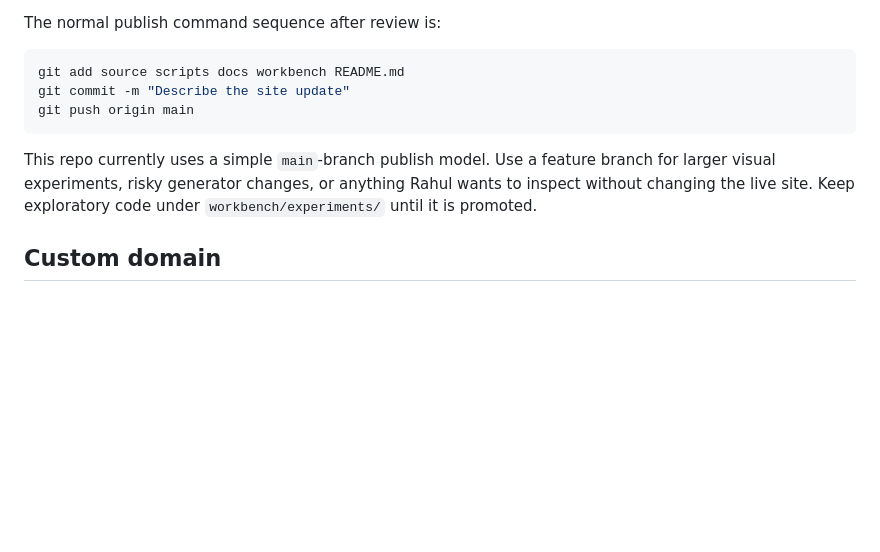
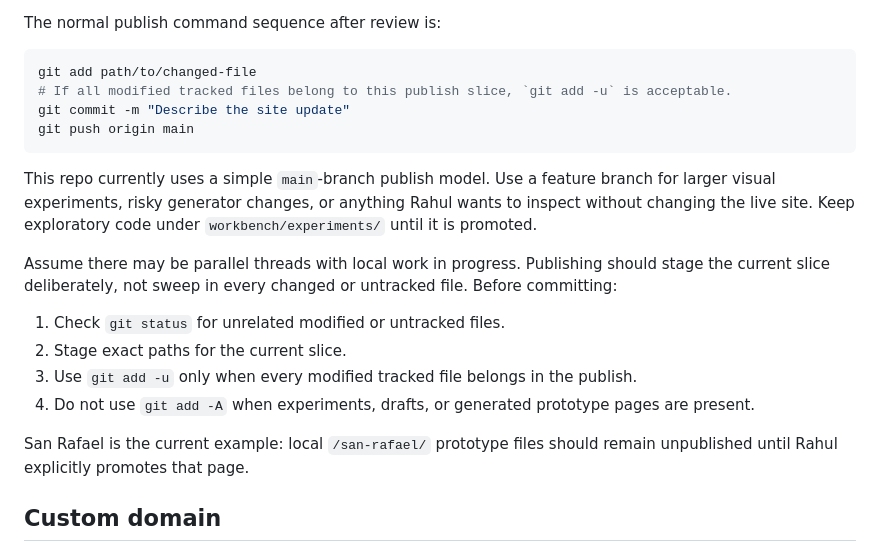
Before and after one commit to rahshank/rahulshankar.com, a Markdown page: workbench/planning/Deployment_GitHub_Pages.md, the part around the change. Rendered like a GitHub page; blank space fills up the shorter version.

````diff
--- a/workbench/planning/Deployment_GitHub_Pages.md
+++ b/workbench/planning/Deployment_GitHub_Pages.md
@@ -32,12 +32,22 @@ The live update path is:
 The normal publish command sequence after review is:
 
 ```sh
-git add source scripts docs workbench README.md
+git add path/to/changed-file
+# If all modified tracked files belong to this publish slice, `git add -u` is acceptable.
 git commit -m "Describe the site update"
 git push origin main
 ```
 
 This repo currently uses a simple `main`-branch publish model. Use a feature branch for larger visual experiments, risky generator changes, or anything Rahul wants to inspect without changing the live site. Keep exploratory code under `workbench/experiments/` until it is promoted.
+
+Assume there may be parallel threads with local work in progress. Publishing should stage the current slice deliberately, not sweep in every changed or untracked file. Before committing:
+
+1. Check `git status` for unrelated modified or untracked files.
+2. Stage exact paths for the current slice.
+3. Use `git add -u` only when every modified tracked file belongs in the publish.
+4. Do not use `git add -A` when experiments, drafts, or generated prototype pages are present.
+
+San Rafael is the current example: local `/san-rafael/` prototype files should remain unpublished until Rahul explicitly promotes that page.
 
 ## Custom domain
 The public URL can still be `rahulshankar.com` or `www.rahulshankar.com`. The GitHub default URL, such as `username.github.io`, is only the underlying Pages address.
````
Also changed, not shown: README.md (+4 -1 lines).
